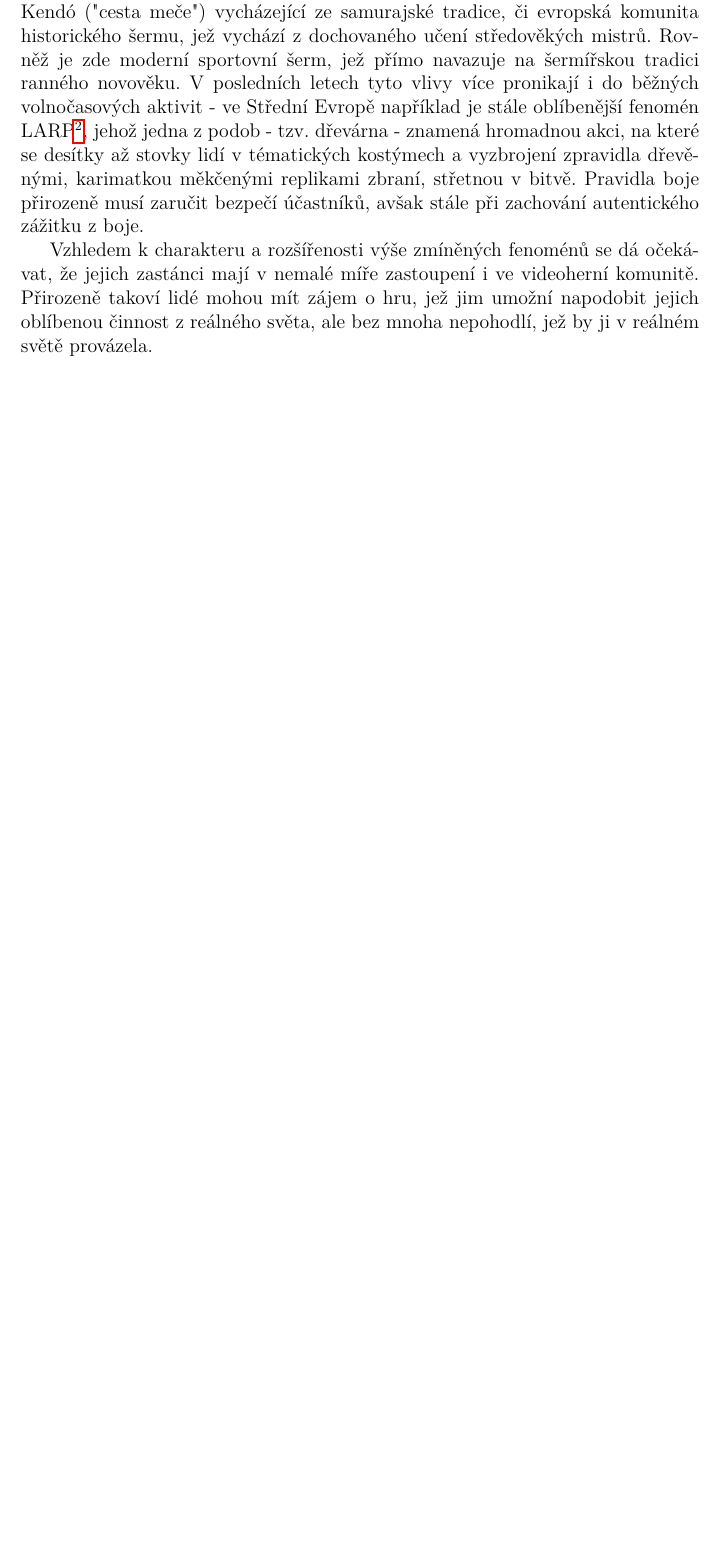
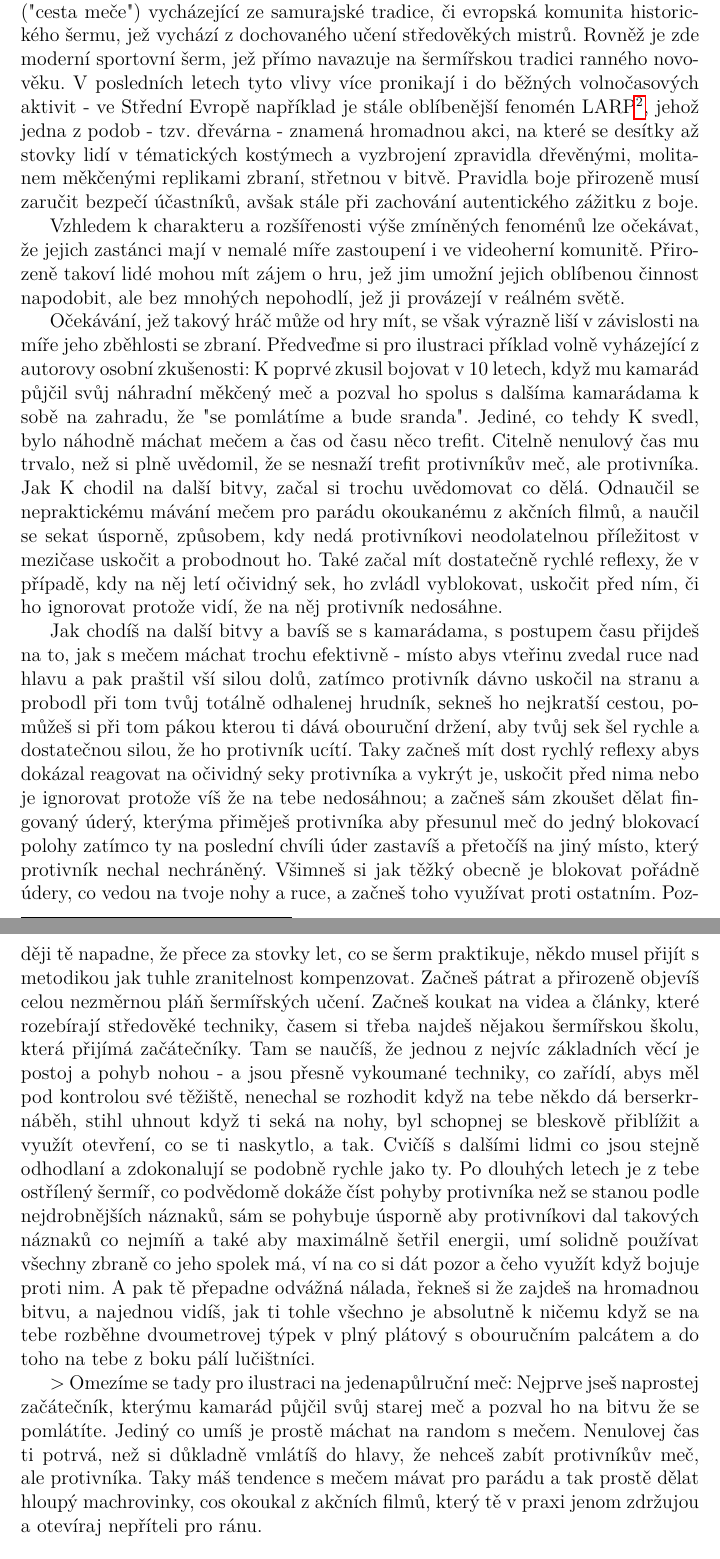
Before and after one commit to MarkusSecundus/PhysicsSwordfight, a LaTeX thesis (cs/prace.tex, which reads cs/kap01.tex): part of page 9 of 20 before the commit and two parts of pages 9 and 10 of 21 after it, the two joined at a grey line, cut so that both start at the same text, the shorter picture padded with empty space. Compiled offline with pdfLaTeX.

Commit message:
some 1.1 wip

```diff
--- a/cs/kap01.tex
+++ b/cs/kap01.tex
@@ -12,10 +13,19 @@ Na druhé straně tu však byl běžný obyvatel, který nepatřil k pravidelné
 
 Mocenské soupeření států ústí ve zběsilý a nikdy nekončící závod ve vývoji účinnějších zbraní a metod jejich použití. V jednom okamžiku dominuje Blízkému východu vozataj, v následujícím jej poráží Makedonská falanga, nad ní předvede svou superioritu Římský systém manipulů, ten vzápětí Římané sami prohlašují za zastaralý, avšak o půl tisíciletí později stejně jejich říši rozvrací hordy Hunských jezdců... chladná zbraň, ať už v rukou jezdce či pěšího vojáka, zůstává po většinu dějin dominantním prvkem na bojišti, se střelnými zbraněmi hrajícími významnou podpůrnou roli. Až s rozmachem zbraní palných se tato dynamika obrací a velmi pozvolně se dobíráme k modernímu vojenství. V současné době se chladná zbraň považuje převážně za překonanou - uplatnění pro ní stále existuje např. v kontextu pořádkových složek, avšak i pro ty plní úlohu spíše doplňkovou. Mimo oficiální kruhy pořád hraje nezanedbatelnou roli, avšak to je především pro její triviální dostupnost v porovnání s palnou zbraní.
 
-Tradice chladné zbraně však stále žije v civilních komunitách dedikovaných preservaci historie a kulturního odkazu. Mezi významné patří japonské umění Kendó ("cesta meče") vycházející ze samurajské tradice, či evropská komunita historického šermu, jež vychází z dochovaného učení středověkých mistrů. Rovněž je zde moderní sportovní šerm, jež přímo navazuje na šermířskou tradici ranného novověku. V posledních letech tyto vlivy více pronikají i do běžných volnočasových aktivit - ve Střední Evropě například je stále oblíbenější fenomén LARP\footnote{\ac{LARP}}, jehož jedna z podob - tzv. dřevárna - znamená hromadnou akci, na které se desítky až stovky lidí v tématických kostýmech a vyzbrojení zpravidla dřevěnými, karimatkou měkčenými replikami zbraní, střetnou v bitvě. Pravidla boje přirozeně musí zaručit bezpečí účastníků, avšak stále při zachování autentického zážitku z boje.
+Tradice chladné zbraně však stále žije v civilních komunitách dedikovaných zachování historie a kulturního odkazu. Mezi významné patří japonské umění Kendó ("cesta meče") vycházející ze samurajské tradice, či evropská komunita historického šermu, jež vychází z dochovaného učení středověkých mistrů. Rovněž je zde moderní sportovní šerm, jež přímo navazuje na šermířskou tradici ranného novověku. V posledních letech tyto vlivy více pronikají i do běžných volnočasových aktivit - ve Střední Evropě například je stále oblíbenější fenomén LARP\footnote{\ac{LARP}}, jehož jedna z podob - tzv. dřevárna - znamená hromadnou akci, na které se desítky až stovky lidí v tématických kostýmech a vyzbrojení zpravidla dřevěnými, molitanem měkčenými replikami zbraní, střetnou v bitvě. Pravidla boje přirozeně musí zaručit bezpečí účastníků, avšak stále při zachování autentického zážitku z boje.
 
-Vzhledem k charakteru a rozšířenosti výše zmíněných fenoménů se dá očekávat, že jejich zastánci mají v nemalé míře zastoupení i ve videoherní komunitě. Přirozeně takoví lidé mohou mít zájem o hru, jež jim umožní napodobit jejich oblíbenou činnost z reálného světa, ale bez mnoha nepohodlí, jež by ji v reálném světě provázela.
+Vzhledem k charakteru a rozšířenosti výše zmíněných fenoménů lze očekávat, že jejich zastánci mají v nemalé míře zastoupení i ve videoherní komunitě. Přirozeně takoví lidé mohou mít zájem o hru, jež jim umožní jejich oblíbenou činnost napodobit, ale bez mnohých nepohodlí, jež ji provázejí v reálném světě.
 
+Očekávání, jež takový hráč může od hry mít, se však výrazně liší v závislosti na míře jeho zběhlosti se zbraní. Předveďme si pro ilustraci příklad volně vyházející z autorovy osobní zkušenosti:
+K poprvé zkusil bojovat v 10 letech, když mu kamarád půjčil svůj náhradní měkčený meč a pozval ho spolus s dalšíma kamarádama k sobě na zahradu, že "se pomlátíme a bude sranda". Jediné, co tehdy K svedl, bylo náhodně máchat mečem a čas od času něco trefit. Citelně nenulový čas mu trvalo, než si plně uvědomil, že se nesnaží trefit protivníkův meč, ale protivníka.
+Jak K chodil na další bitvy, začal si trochu uvědomovat co dělá. Odnaučil se nepraktickému mávání mečem pro parádu okoukanému z akčních filmů, a naučil se sekat úsporně, způsobem, kdy nedá protivníkovi neodolatelnou příležitost v mezičase uskočit a probodnout ho. Také začal mít dostatečně rychlé reflexy, že v případě, kdy na něj letí očividný sek, ho zvládl vyblokovat, uskočit před ním, či ho ignorovat protože vidí, že na něj protivník nedosáhne.
+
+Jak chodíš na další bitvy a bavíš se s kamarádama, s postupem času přijdeš na to, jak s mečem máchat trochu efektivně - místo abys vteřinu zvedal ruce nad hlavu a pak praštil vší silou dolů, zatímco protivník dávno uskočil na stranu a probodl při tom tvůj totálně odhalenej hrudník, sekneš ho nejkratší cestou, pomůžeš si při tom pákou kterou ti dává obouruční držení, aby tvůj sek šel rychle a dostatečnou silou, že ho protivník ucítí. Taky začneš mít dost rychlý reflexy abys dokázal reagovat na očividný seky protivníka a vykrýt je, uskočit před nima nebo je ignorovat protože víš že na tebe nedosáhnou; a začneš sám zkoušet dělat fingovaný úderý, kterýma přiměješ protivníka aby přesunul meč do jedný blokovací polohy zatímco ty na poslední chvíli úder zastavíš a přetočíš na jiný místo, který protivník nechal nechráněný. Všimneš si jak těžký obecně je blokovat pořádně údery, co vedou na tvoje nohy a ruce, a začneš toho využívat proti ostatním. Později tě napadne, že přece za stovky let, co se šerm praktikuje, někdo musel přijít s metodikou jak tuhle zranitelnost kompenzovat. Začneš pátrat a přirozeně objevíš celou nezměrnou pláň šermířských učení. Začneš koukat na videa a články, které rozebírají středověké techniky, časem si třeba najdeš nějakou šermířskou školu, která přijímá začátečníky. Tam se naučíš, že jednou z nejvíc základních věcí je postoj a pohyb nohou - a jsou přesně vykoumané techniky, co zařídí, abys měl pod kontrolou své těžiště, nenechal se rozhodit když na tebe někdo dá berserkr-náběh, stihl uhnout když ti seká na nohy, byl schopnej se bleskově přiblížit a využít otevření, co se ti naskytlo, a tak. Cvičíš s dalšími lidmi co jsou stejně odhodlaní a zdokonalují se podobně rychle jako ty. Po dlouhých letech je z tebe ostřílený šermíř, co podvědomě dokáže číst pohyby protivníka než se stanou podle nejdrobnějších náznaků, sám se pohybuje úsporně aby protivníkovi dal takových náznaků co nejmíň a také aby maximálně šetřil energii, umí solidně používat všechny zbraně co jeho spolek má, ví na co si dát pozor a čeho využít když bojuje proti nim. A pak tě přepadne odvážná nálada, řekneš si že zajdeš na hromadnou bitvu, a najednou vidíš, jak ti tohle všechno je absolutně k ničemu když se na tebe rozběhne dvoumetrovej týpek v plný plátový s obouručním palcátem a do toho na tebe z boku pálí lučištníci.
+
+
+
+> Omezíme se tady pro ilustraci na jedenapůlruční meč: Nejprve jseš naprostej začátečník, kterýmu kamarád půjčil svůj starej meč a pozval ho na bitvu že se pomlátíte. Jediný co umíš je prostě máchat na random s mečem. Nenulovej čas ti potrvá, než si důkladně vmlátíš do hlavy, že nehceš zabít protivníkův meč, ale protivníka. Taky máš tendence s mečem mávat pro parádu a tak prostě dělat hloupý machrovinky, cos okoukal z akčních filmů, který tě v praxi jenom zdržujou a otevíraj nepříteli pro ránu.
 
 
 \section{Chladná zbraň ve videohrách}
```
Also changed, not shown: cs/kap01.tex (1 more changed lines).
